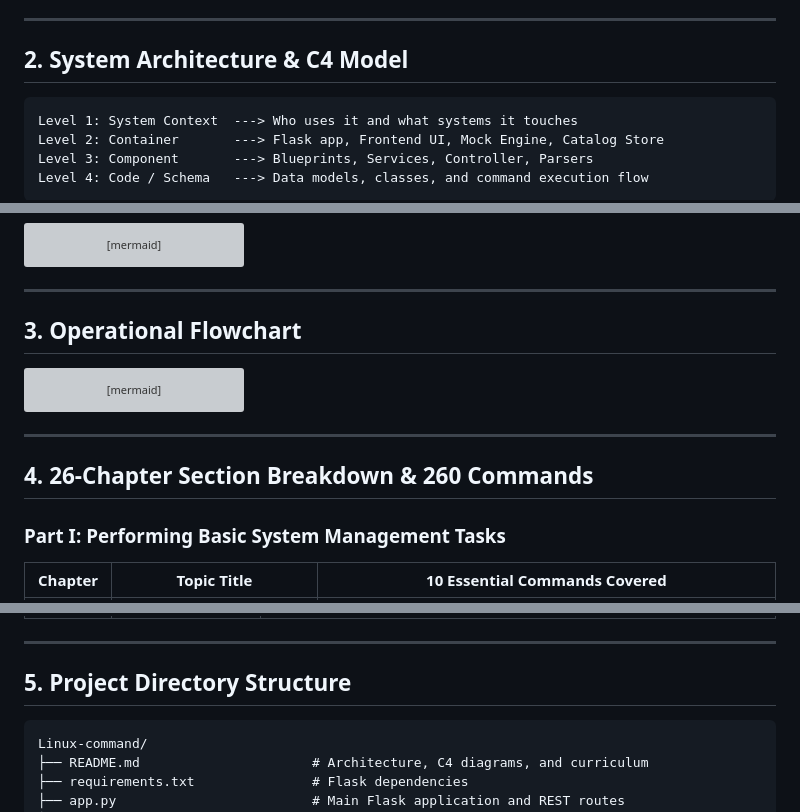
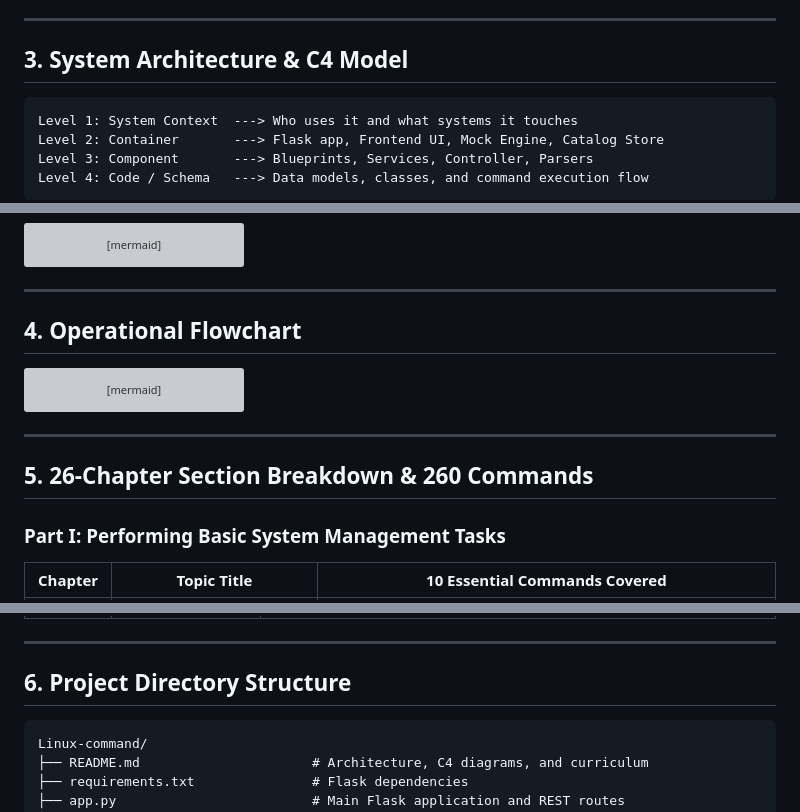
Before and after one commit to smorad993/rhcsa9-linux-simulator, a Markdown page: README.md, 3 parts joined by grey strips. GitHub-like rendering; grey boxes are pictures that could not be loaded.

````diff
--- a/README.md
+++ b/README.md
@@ -26,7 +62,7 @@ Then open your browser at: **`http://localhost:5050`** (or `http://127.0.0.1:505
 
 ---
 
-## 2. System Architecture & C4 Model
+## 3. System Architecture & C4 Model
 
 ```
 Level 1: System Context  ---> Who uses it and what systems it touches
@@ -163,7 +199,7 @@ classDiagram
 
 ---
 
-## 3. Operational Flowchart
+## 4. Operational Flowchart
 
 ```mermaid
 flowchart TD
@@ -198,7 +234,7 @@ flowchart TD
 
 ---
 
-## 4. 26-Chapter Section Breakdown & 260 Commands
+## 5. 26-Chapter Section Breakdown & 260 Commands
 
 ### Part I: Performing Basic System Management Tasks
 
@@ -249,7 +285,7 @@ flowchart TD
 
 ---
 
-## 5. Project Directory Structure
+## 6. Project Directory Structure
 ```
 Linux-command/
 ├── README.md                      # Architecture, C4 diagrams, and curriculum
````
Also changed, not shown: other parts of README.md (+45 -9 lines).
